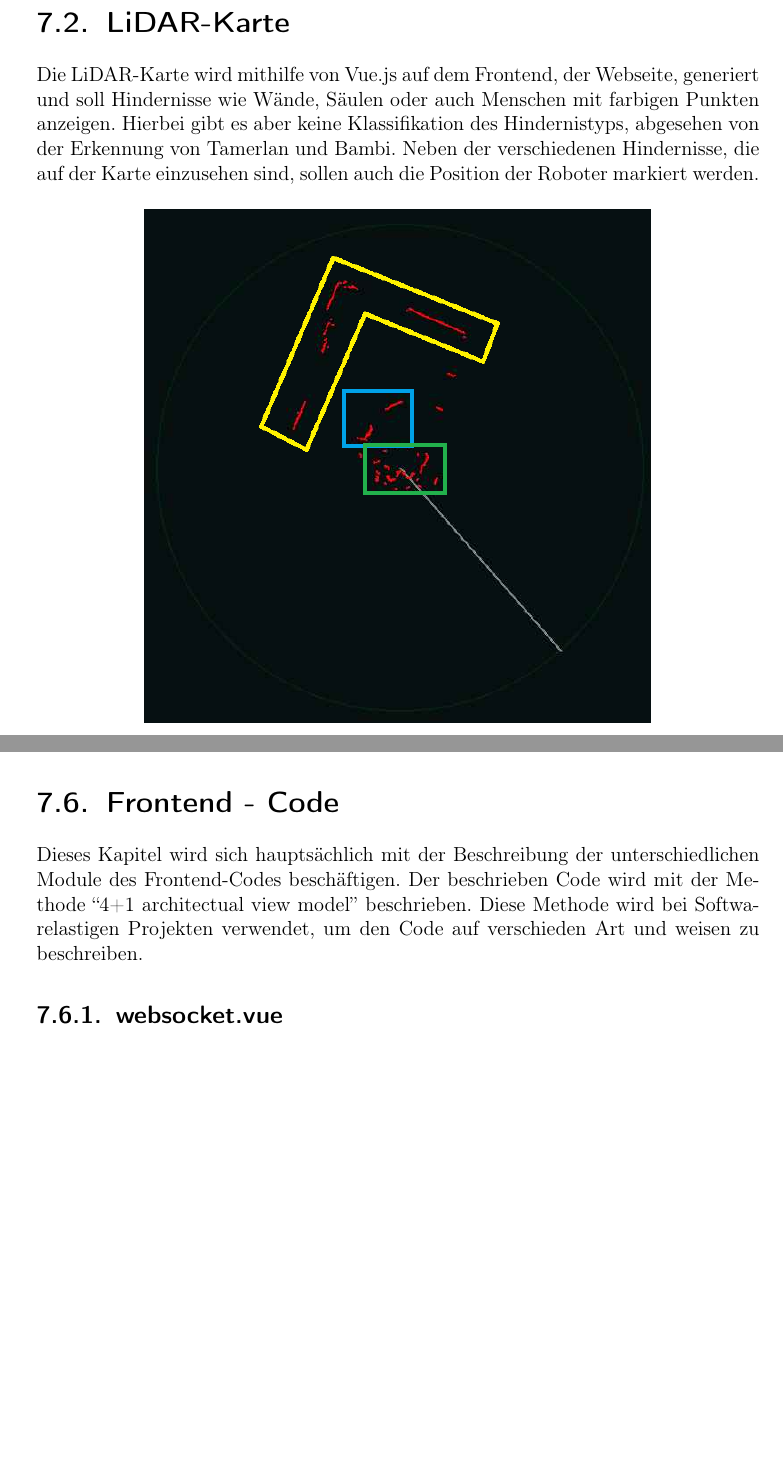
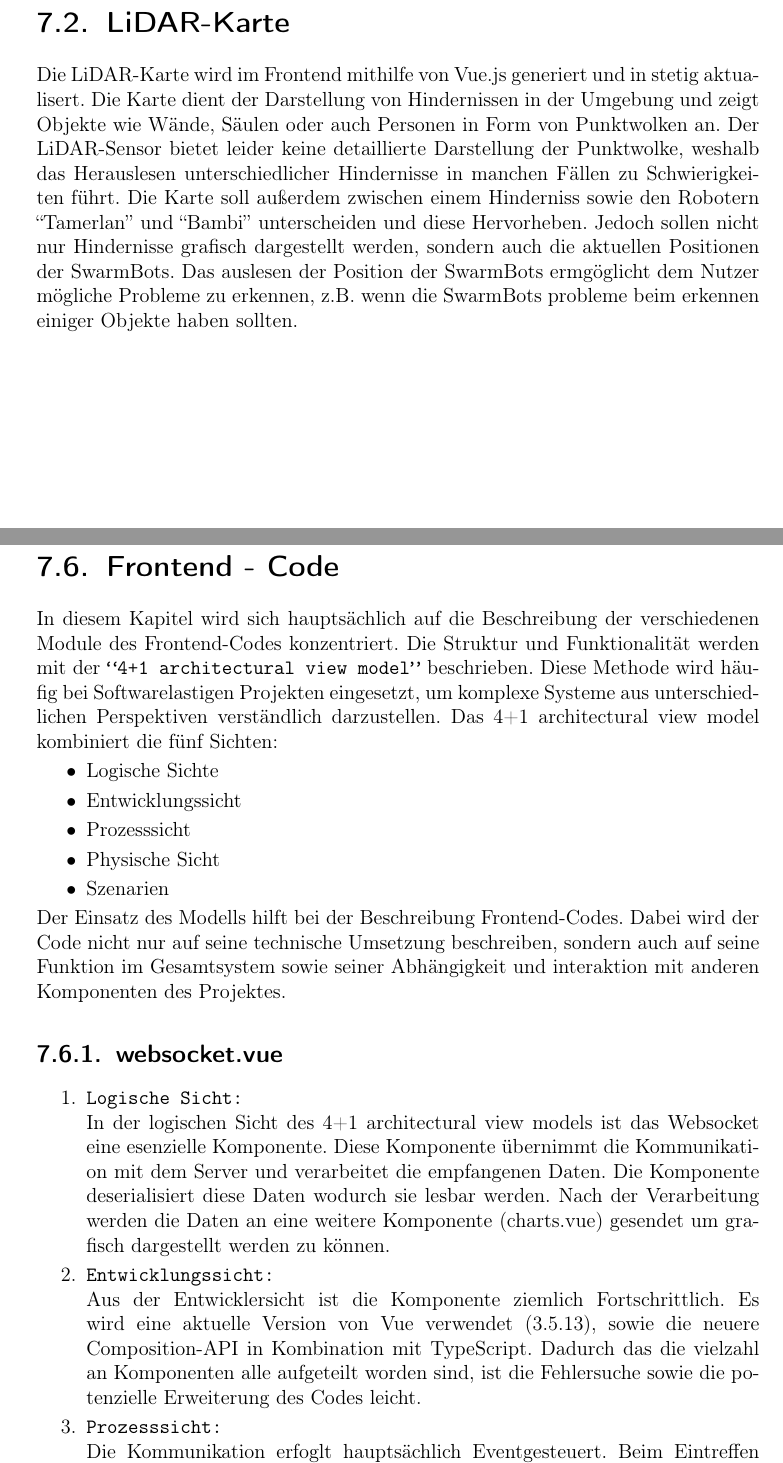
Before and after one commit to LenderSchlender/SwarmBots, a LaTeX thesis (diplomarbeit/2425_DA_SwarmBots.tex, which reads diplomarbeit/Software_Frontend.tex): two parts of pages 33 and 35 of 56 before the commit and two parts of pages 34 and 37 of 58 after it, joined at a grey line, cut so that both start at the same text, the shorter picture padded with empty space. Compiled offline with pdfLaTeX.

Commit message:
Frontend Kapitel erweitert
websocket.vue mithilfe des 4+1 architectural view models beschrieben, sowie generelle Erweiterung des Frontend Kapitels

```diff
--- a/diplomarbeit/Software_Frontend.tex
+++ b/diplomarbeit/Software_Frontend.tex
@@ -81,16 +126,20 @@ der Code mit leichtigkeid erweiter werden kann und es zu keinen weiteren Schwier
 \section{LiDAR-Karte}
 \label{subsec:frontend_lidar_map}
-Die LiDAR-Karte wird mithilfe von Vue.js auf dem Frontend,
-der Webseite,
-generiert und soll Hindernisse wie Wände,
-Säulen oder auch Menschen mit farbigen Punkten anzeigen.
+Die LiDAR-Karte wird im Frontend mithilfe von Vue.js generiert und in stetig aktualisert.
+Die Karte dient der Darstellung von Hindernissen in der Umgebung und zeigt Objekte wie Wände,
+Säulen oder auch Personen in Form von Punktwolken an.
 %
-Hierbei gibt es aber keine Klassifikation des Hindernistyps,
-abgesehen von der Erkennung von Tamerlan und Bambi.
+Der LiDAR-Sensor bietet leider keine detaillierte Darstellung der Punktwolke,
+weshalb das Herauslesen unterschiedlicher Hindernisse in manchen Fällen zu Schwierigkeiten führt.
 %
-Neben der verschiedenen Hindernisse,
-die auf der Karte einzusehen sind,
-sollen auch die Position der Roboter markiert werden.
+Die Karte soll außerdem zwischen einem Hinderniss sowie den Robotern ``Tamerlan'' und ``Bambi''
+unterscheiden und diese Hervorheben.
+%
+Jedoch sollen nicht nur Hindernisse grafisch dargestellt werden,
+sondern auch die aktuellen Positionen der SwarmBots.
+%
+Das auslesen der Position der SwarmBots ermgöglicht dem Nutzer mögliche Probleme zu erkennen,
+z.B. wenn die SwarmBots probleme beim erkennen einiger Objekte haben sollten.
 
 \begin{figure}[H]
     \includegraphics[width=0.7\textwidth, center]{img/LiDARMessungZeichnung_alt.png}
@@ -187,11 +234,38 @@ vor potentiellen Gefahrensituation zu Retten.
 
 \section{Frontend - Code}
 \label{subsec:frontend_Code}
-Dieses Kapitel wird sich hauptsächlich mit der Beschreibung der unterschiedlichen Module des
-Frontend-Codes beschäftigen. Der beschrieben Code wird mit der Methode ``4+1 architectual view model'' beschrieben.
+In diesem Kapitel wird sich hauptsächlich auf die Beschreibung der verschiedenen Module des
+Frontend-Codes konzentriert. Die Struktur und Funktionalität werden mit der \texttt{``4+1 architectural view model''} beschrieben.
 %
-Diese Methode wird bei Softwarelastigen Projekten verwendet,
-um den Code auf verschieden Art und weisen zu beschreiben.
+Diese Methode wird häufig bei Softwarelastigen Projekten eingesetzt, um komplexe Systeme aus unterschiedlichen
+Perspektiven verständlich darzustellen.
+Das 4+1 architectural view model kombiniert die fünf Sichten:
+\begin{itemize}
+  \item Logische Sichte
+  \item Entwicklungssicht
+  \item Prozesssicht
+  \item Physische Sicht
+  \item Szenarien
+\end{itemize}
+Der Einsatz des Modells hilft bei der Beschreibung Frontend-Codes.
+Dabei wird der Code nicht nur auf seine technische Umsetzung beschreiben,
+sondern auch auf seine Funktion im Gesamtsystem
+sowie seiner Abhängigkeit und interaktion mit anderen Komponenten des Projektes.
 
 \subsection{websocket.vue}
 \label{subsec:frontend_websocket.vue}
+
+\begin{enumerate}
+  \item \texttt{Logische Sicht:} \\
+  In der logischen Sicht des 4+1 architectural view models ist das Websocket eine esenzielle Komponente.
+  Diese Komponente übernimmt die Kommunikation mit dem Server und verarbeitet die empfangenen Daten.
+  Die Komponente deserialisiert diese Daten wodurch sie lesbar werden. Nach der Verarbeitung werden die Daten an
+  eine weitere Komponente (charts.vue) gesendet um grafisch dargestellt werden zu können.
+  \item \texttt{Entwicklungssicht:} \\
+  Aus der Entwicklersicht ist die Komponente ziemlich Fortschrittlich.
+  Es wird eine aktuelle Version von Vue verwendet (3.5.13), sowie die neuere Composition-API in Kombination mit TypeScript.
+  Dadurch das die vielzahl an Komponenten alle aufgeteilt worden sind,
+  ist die Fehlersuche sowie die potenzielle Erweiterung des Codes leicht.
+  \item \texttt{Prozesssicht:} \\
+  Die Kommunikation erfoglt hauptsächlich Eventgesteuert.
+  Beim Eintreffen neuer Daten vom Server, erscheinen sie direkt auf der Grafik,
@@ -197,0 +275 @@ um den Code auf verschieden Art und weisen zu beschreiben.
+  \item \texttt{Physische Sicht:} \\
```
Also changed, not shown: diplomarbeit/img/Webseite_Daten.png (added), diplomarbeit/img/Webseite_Startseite.png (added), diplomarbeit/Software_Frontend.tex (62 more changed lines).
